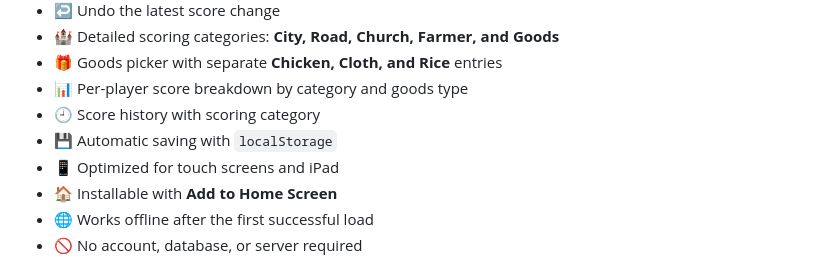
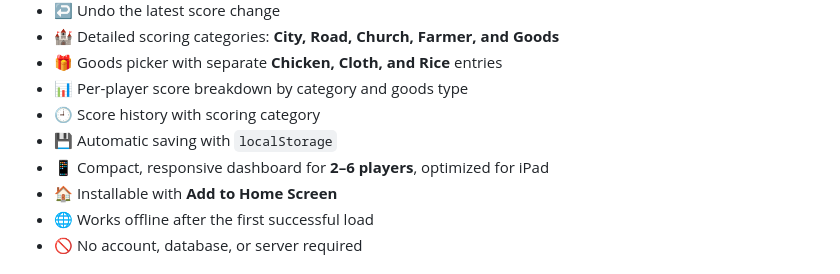
Before and after one commit to LeowPaiLoei/meeple-score, a Markdown page: README.md, the part around the change. Drawn GitHub-style.

Commit message:
Document responsive compact dashboard

```diff
--- a/README.md
+++ b/README.md
@@ -18,7 +18,7 @@ Designed to run smoothly on an iPad, Meeple Score replaces the physical scoring
 - 📊 Per-player score breakdown by category and goods type
 - 🕘 Score history with scoring category
 - 💾 Automatic saving with `localStorage`
-- 📱 Optimized for touch screens and iPad
+- 📱 Compact, responsive dashboard for **2–6 players**, optimized for iPad
 - 🏠 Installable with **Add to Home Screen**
 - 🌐 Works offline after the first successful load
 - 🚫 No account, database, or server required
```
